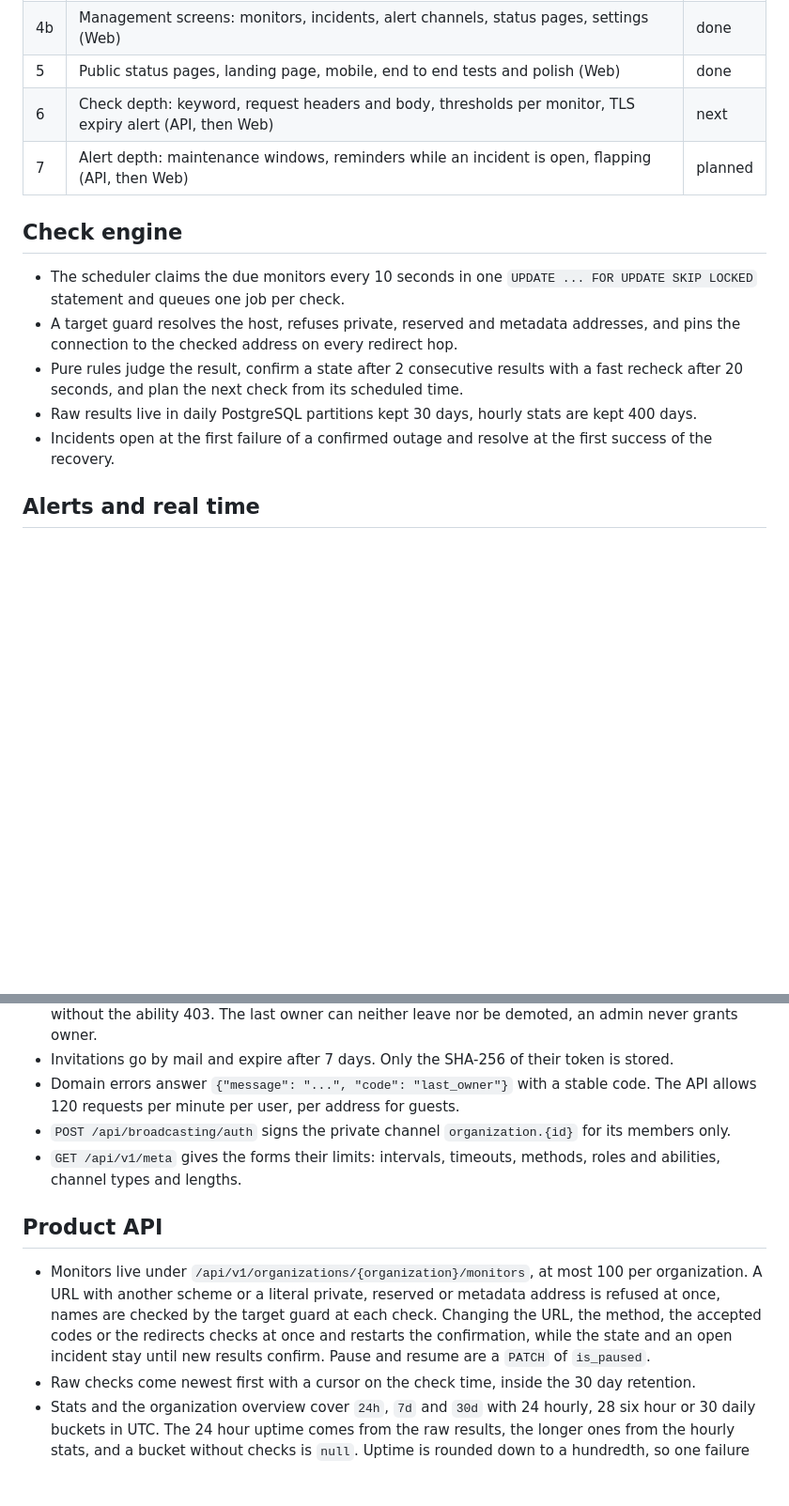
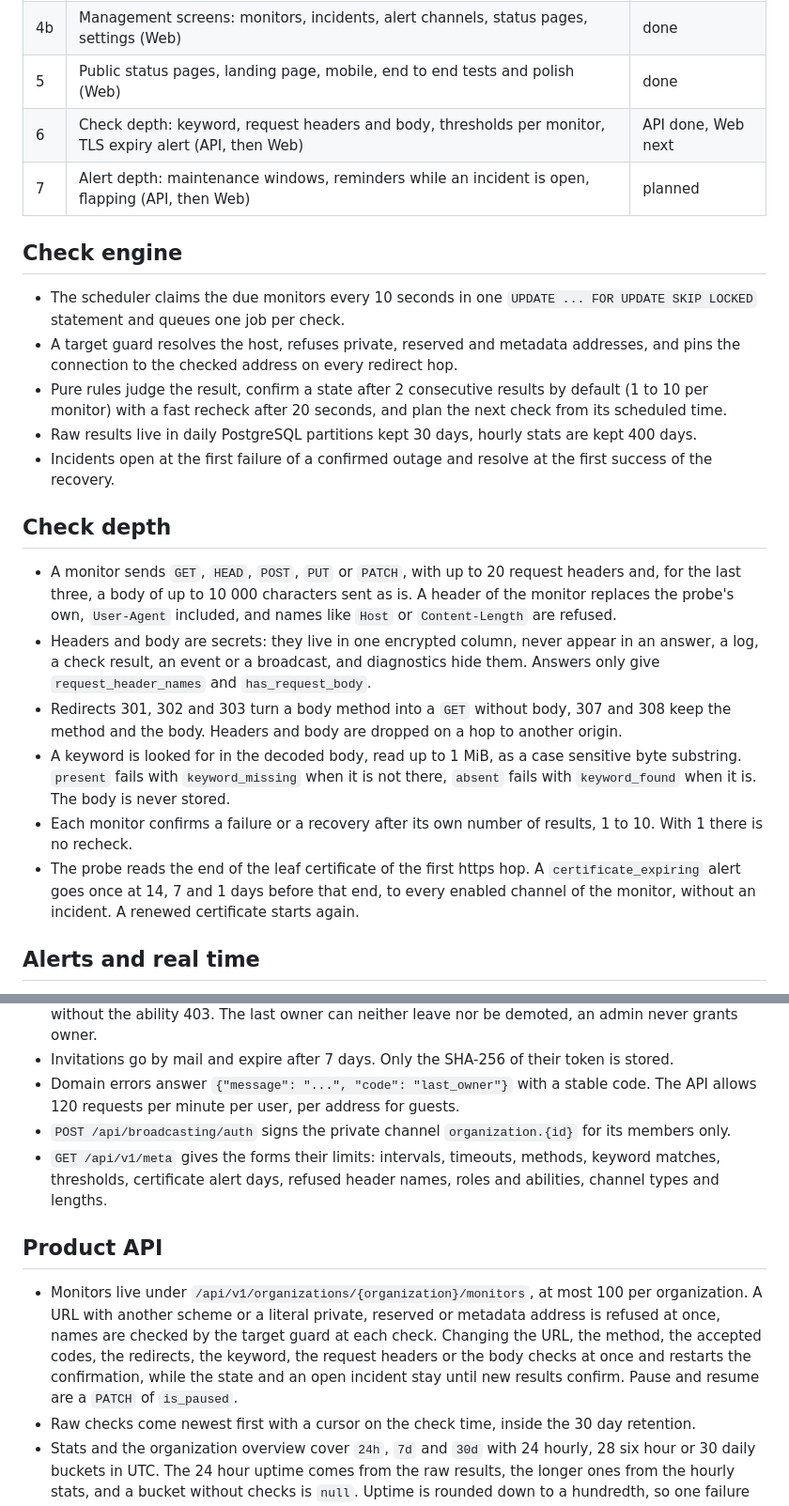
Before and after one commit to quatrecentdouze/uply-app, a Markdown page: README.md, 2 parts joined by grey strips. Shown at 94% size. Rendered like a GitHub page; blank space fills up the shorter version.

Commit message:
docs(repo): describe the check depth of the api

```diff
--- a/README.md
+++ b/README.md
@@ -46,16 +46,25 @@ Made by `npm run screenshots` in `web` from the local demo data. The demo target
 | 4a | Web project, API client, real time, entry screens, app shell and dashboard (Web) | done |
 | 4b | Management screens: monitors, incidents, alert channels, status pages, settings (Web) | done |
 | 5 | Public status pages, landing page, mobile, end to end tests and polish (Web) | done |
-| 6 | Check depth: keyword, request headers and body, thresholds per monitor, TLS expiry alert (API, then Web) | next |
+| 6 | Check depth: keyword, request headers and body, thresholds per monitor, TLS expiry alert (API, then Web) | API done, Web next |
 | 7 | Alert depth: maintenance windows, reminders while an incident is open, flapping (API, then Web) | planned |
 
 ## Check engine
 
 - The scheduler claims the due monitors every 10 seconds in one `UPDATE ... FOR UPDATE SKIP LOCKED` statement and queues one job per check.
 - A target guard resolves the host, refuses private, reserved and metadata addresses, and pins the connection to the checked address on every redirect hop.
-- Pure rules judge the result, confirm a state after 2 consecutive results with a fast recheck after 20 seconds, and plan the next check from its scheduled time.
+- Pure rules judge the result, confirm a state after 2 consecutive results by default (1 to 10 per monitor) with a fast recheck after 20 seconds, and plan the next check from its scheduled time.
 - Raw results live in daily PostgreSQL partitions kept 30 days, hourly stats are kept 400 days.
 - Incidents open at the first failure of a confirmed outage and resolve at the first success of the recovery.
+
+## Check depth
+
+- A monitor sends `GET`, `HEAD`, `POST`, `PUT` or `PATCH`, with up to 20 request headers and, for the last three, a body of up to 10 000 characters sent as is. A header of the monitor replaces the probe's own, `User-Agent` included, and names like `Host` or `Content-Length` are refused.
+- Headers and body are secrets: they live in one encrypted column, never appear in an answer, a log, a check result, an event or a broadcast, and diagnostics hide them. Answers only give `request_header_names` and `has_request_body`.
+- Redirects 301, 302 and 303 turn a body method into a `GET` without body, 307 and 308 keep the method and the body. Headers and body are dropped on a hop to another origin.
+- A keyword is looked for in the decoded body, read up to 1 MiB, as a case sensitive byte substring. `present` fails with `keyword_missing` when it is not there, `absent` fails with `keyword_found` when it is. The body is never stored.
+- Each monitor confirms a failure or a recovery after its own number of results, 1 to 10. With 1 there is no recheck.
+- The probe reads the end of the leaf certificate of the first https hop. A `certificate_expiring` alert goes once at 14, 7 and 1 days before that end, to every enabled channel of the monitor, without an incident. A renewed certificate starts again.
 
 ## Alerts and real time
 
@@ -73,11 +82,11 @@ Made by `npm run screenshots` in `web` from the local demo data. The demo target
 - Invitations go by mail and expire after 7 days. Only the SHA-256 of their token is stored.
 - Domain errors answer `{"message": "...", "code": "last_owner"}` with a stable code. The API allows 120 requests per minute per user, per address for guests.
 - `POST /api/broadcasting/auth` signs the private channel `organization.{id}` for its members only.
-- `GET /api/v1/meta` gives the forms their limits: intervals, timeouts, methods, roles and abilities, channel types and lengths.
+- `GET /api/v1/meta` gives the forms their limits: intervals, timeouts, methods, keyword matches, thresholds, certificate alert days, refused header names, roles and abilities, channel types and lengths.
 
 ## Product API
 
-- Monitors live under `/api/v1/organizations/{organization}/monitors`, at most 100 per organization. A URL with another scheme or a literal private, reserved or metadata address is refused at once, names are checked by the target guard at each check. Changing the URL, the method, the accepted codes or the redirects checks at once and restarts the confirmation, while the state and an open incident stay until new results confirm. Pause and resume are a `PATCH` of `is_paused`.
+- Monitors live under `/api/v1/organizations/{organization}/monitors`, at most 100 per organization. A URL with another scheme or a literal private, reserved or metadata address is refused at once, names are checked by the target guard at each check. Changing the URL, the method, the accepted codes, the redirects, the keyword, the request headers or the body checks at once and restarts the confirmation, while the state and an open incident stay until new results confirm. Pause and resume are a `PATCH` of `is_paused`.
 - Raw checks come newest first with a cursor on the check time, inside the 30 day retention.
 - Stats and the organization overview cover `24h`, `7d` and `30d` with 24 hourly, 28 six hour or 30 daily buckets in UTC. The 24 hour uptime comes from the raw results, the longer ones from the hourly stats, and a bucket without checks is `null`. Uptime is rounded down to a hundredth, so one failure never shows 100%.
 - Incidents filter by state and monitor, the detail adds the timeline of the opening, the alerts and the resolution.
```
